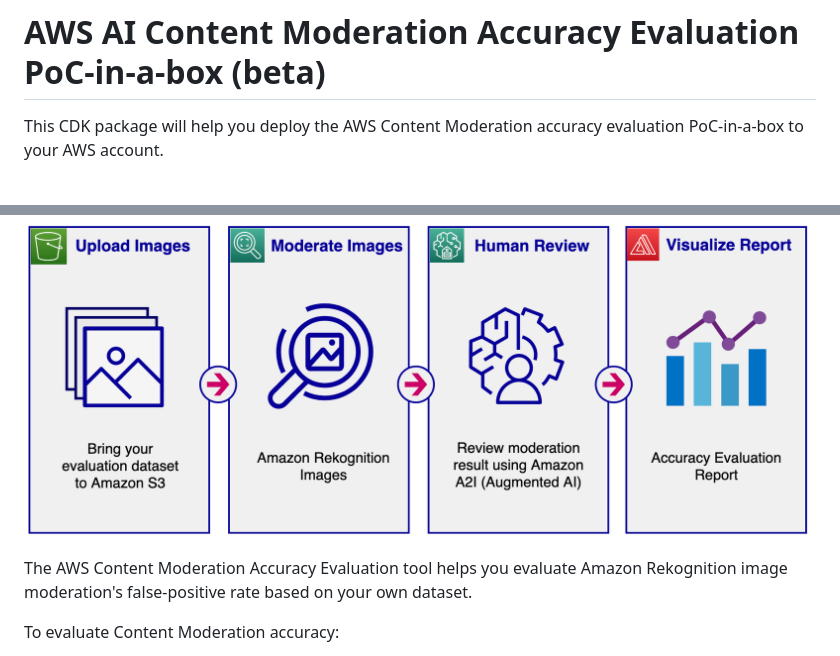
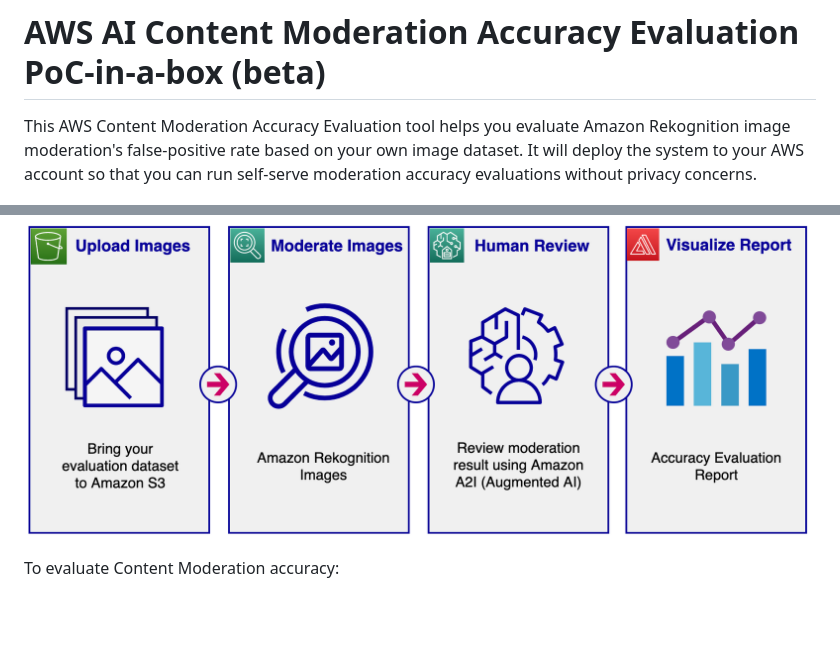
Before and after one commit to lanazhang/aws-ai-cm-rek-img-accuracy-eval-cdk, a Markdown page: README.md, 2 parts joined by grey strips. GitHub-like rendering; blank space fills up the shorter version.

```diff
--- a/README.md
+++ b/README.md
@@ -1,10 +1,8 @@
 # AWS AI Content Moderation Accuracy Evaluation PoC-in-a-box (beta)
-This CDK package will help you deploy the AWS Content Moderation accuracy evaluation PoC-in-a-box to your AWS account.
+This AWS Content Moderation Accuracy Evaluation tool helps you evaluate Amazon Rekognition image moderation's false-positive rate based on your own image dataset. It will deploy the system to your AWS account so that you can run self-serve moderation accuracy evaluations without privacy concerns.
 
 
 ![workflow digram](static/flow_diagram.png)
-
-The AWS Content Moderation Accuracy Evaluation tool helps you evaluate Amazon Rekognition image moderation's false-positive rate based on your own dataset.
 
 To evaluate Content Moderation accuracy:
 
```
